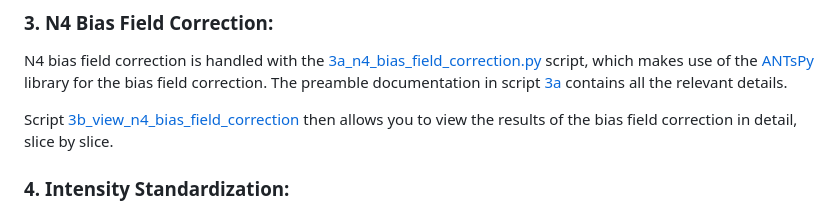
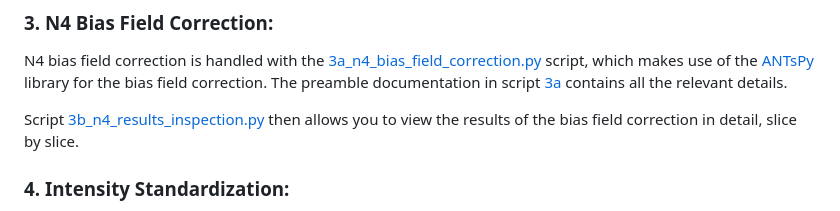
Before and after one commit to lawrence-chillrud/meningioma, a Markdown page: README.md, the part around one of its changes. Drawn GitHub-style.

Commit message:
Fixed small typo in README

```diff
--- a/README.md
+++ b/README.md
@@ -36,7 +36,7 @@ The script [2a_convert_dicoms_to_nifti.py](code/preprocessing/2a_convert_dicoms_
 
 N4 bias field correction is handled with the [3a_n4_bias_field_correction.py](code/preprocessing/3a_n4_bias_field_correction.py) script, which makes use of the [ANTsPy](https://github.com/ANTsX/ANTsPy) library for the bias field correction. The preamble documentation in script [3a](code/preprocessing/3a_n4_bias_field_correction.py) contains all the relevant details.
 
-Script [3b_view_n4_bias_field_correction](code/preprocessing/3b_view_n4_bias_field_correction.py) then allows you to view the results of the bias field correction in detail, slice by slice.
+Script [3b_n4_results_inspection.py](code/preprocessing/3b_n4_results_inspection.py) then allows you to view the results of the bias field correction in detail, slice by slice.
 
 ### 4. Intensity Standardization:
 
```
Also changed, not shown: other parts of README.md (+2 -2 lines).
